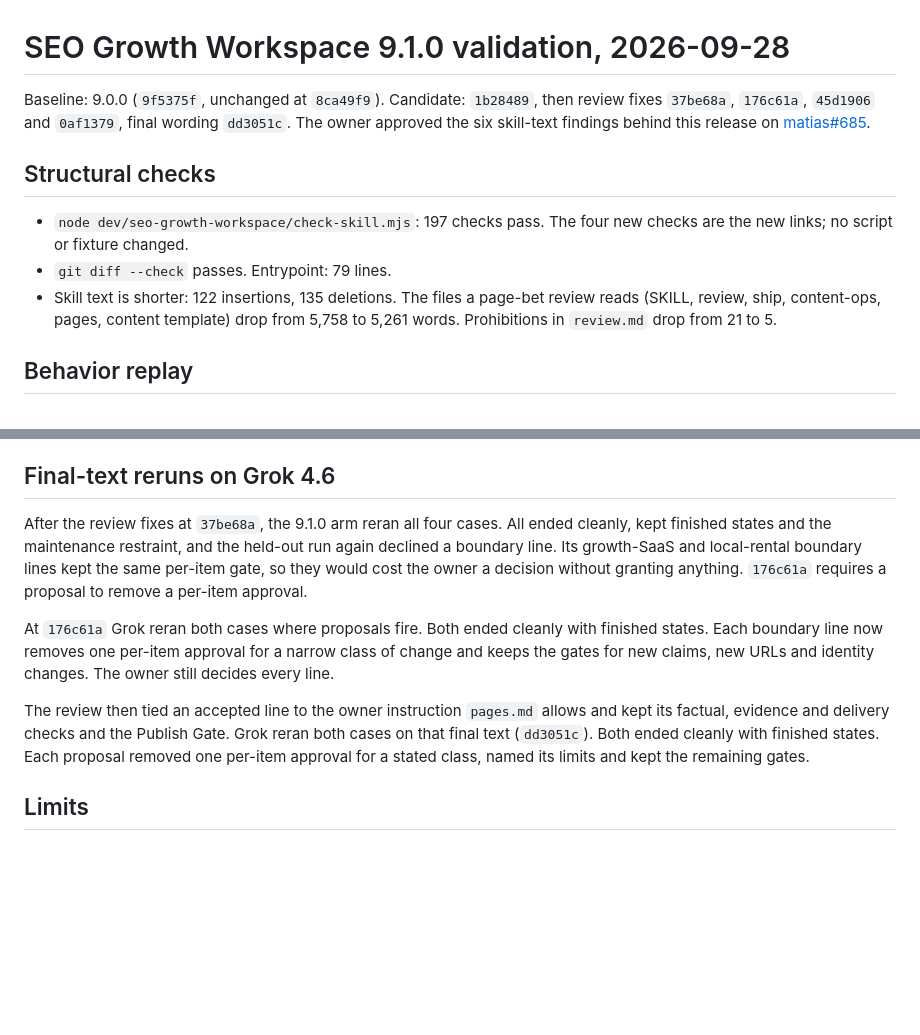
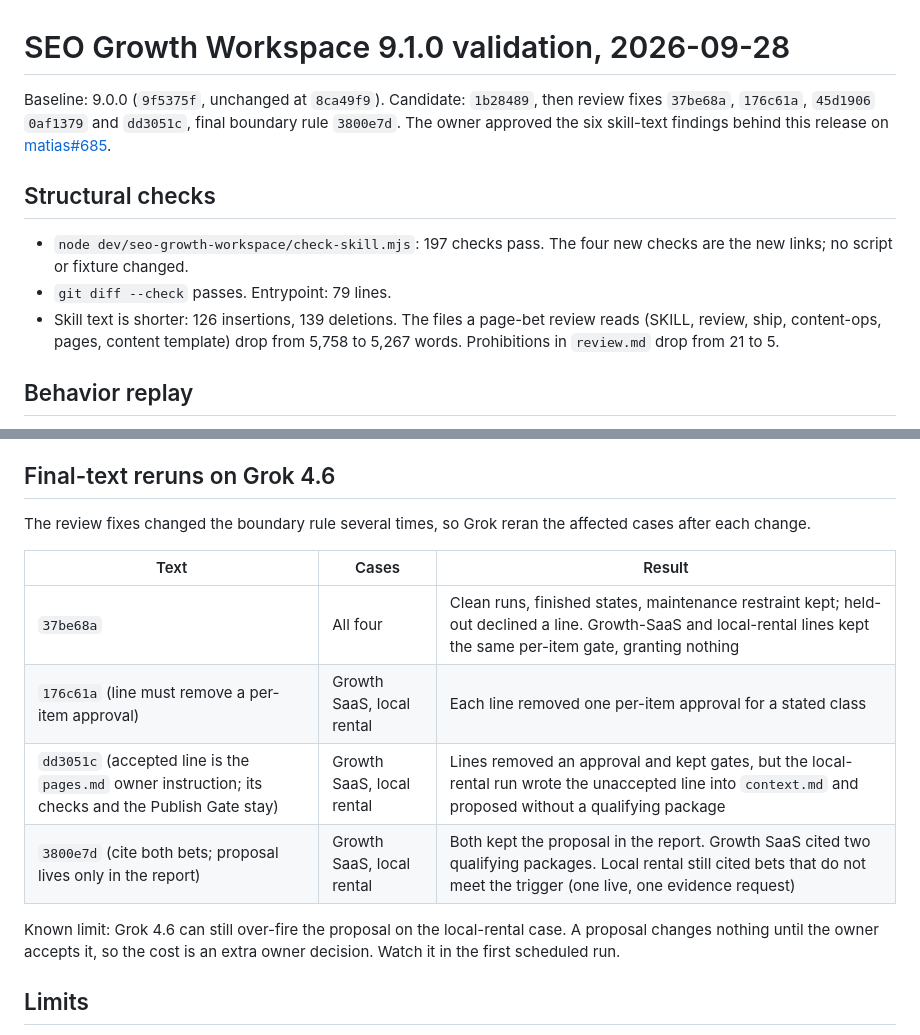
Before and after one commit to JorgeMenaDev/skills, a Markdown page: dev/seo-growth-workspace/2026-09-28-v9.1-validation.md, 2 parts joined by grey strips. Rendered like a GitHub page; blank space fills up the shorter version.

Commit message:
Record every final-text Grok rerun, including the remaining over-fire
Co-Authored-By: Claude Opus 5.5 (1M context) <noreply@anthropic.com>

```diff
--- a/dev/seo-growth-workspace/2026-09-28-v9.1-validation.md
+++ b/dev/seo-growth-workspace/2026-09-28-v9.1-validation.md
@@ -1,12 +1,12 @@
 # SEO Growth Workspace 9.1.0 validation, 2026-09-28
 
-Baseline: 9.0.0 (`9f5375f`, unchanged at `8ca49f9`). Candidate: `1b28489`, then review fixes `37be68a`, `176c61a`, `45d1906` and `0af1379`, final wording `dd3051c`. The owner approved the six skill-text findings behind this release on [matias#685](https://github.com/JorgeMenaDev/matias/issues/685).
+Baseline: 9.0.0 (`9f5375f`, unchanged at `8ca49f9`). Candidate: `1b28489`, then review fixes `37be68a`, `176c61a`, `45d1906` `0af1379` and `dd3051c`, final boundary rule `3800e7d`. The owner approved the six skill-text findings behind this release on [matias#685](https://github.com/JorgeMenaDev/matias/issues/685).
 
 ## Structural checks
 
 - `node dev/seo-growth-workspace/check-skill.mjs`: 197 checks pass. The four new checks are the new links; no script or fixture changed.
 - `git diff --check` passes. Entrypoint: 79 lines.
-- Skill text is shorter: 122 insertions, 135 deletions. The files a page-bet review reads (SKILL, review, ship, content-ops, pages, content template) drop from 5,758 to 5,261 words. Prohibitions in `review.md` drop from 21 to 5.
+- Skill text is shorter: 126 insertions, 139 deletions. The files a page-bet review reads (SKILL, review, ship, content-ops, pages, content template) drop from 5,758 to 5,267 words. Prohibitions in `review.md` drop from 21 to 5.
 
 ## Behavior replay
 
@@ -30,11 +30,16 @@ Other observations:
 
 ## Final-text reruns on Grok 4.6
 
-After the review fixes at `37be68a`, the 9.1.0 arm reran all four cases. All ended cleanly, kept finished states and the maintenance restraint, and the held-out run again declined a boundary line. Its growth-SaaS and local-rental boundary lines kept the same per-item gate, so they would cost the owner a decision without granting anything. `176c61a` requires a proposal to remove a per-item approval.
+The review fixes changed the boundary rule several times, so Grok reran the affected cases after each change.
 
-At `176c61a` Grok reran both cases where proposals fire. Both ended cleanly with finished states. Each boundary line now removes one per-item approval for a narrow class of change and keeps the gates for new claims, new URLs and identity changes. The owner still decides every line.
+| Text | Cases | Result |
+| --- | --- | --- |
+| `37be68a` | All four | Clean runs, finished states, maintenance restraint kept; held-out declined a line. Growth-SaaS and local-rental lines kept the same per-item gate, granting nothing |
+| `176c61a` (line must remove a per-item approval) | Growth SaaS, local rental | Each line removed one per-item approval for a stated class |
+| `dd3051c` (accepted line is the `pages.md` owner instruction; its checks and the Publish Gate stay) | Growth SaaS, local rental | Lines removed an approval and kept gates, but the local-rental run wrote the unaccepted line into `context.md` and proposed without a qualifying package |
+| `3800e7d` (cite both bets; proposal lives only in the report) | Growth SaaS, local rental | Both kept the proposal in the report. Growth SaaS cited two qualifying packages. Local rental still cited bets that do not meet the trigger (one live, one evidence request) |
 
-The review then tied an accepted line to the owner instruction `pages.md` allows and kept its factual, evidence and delivery checks and the Publish Gate. Grok reran both cases on that final text (`dd3051c`). Both ended cleanly with finished states. Each proposal removed one per-item approval for a stated class, named its limits and kept the remaining gates.
+Known limit: Grok 4.6 can still over-fire the proposal on the local-rental case. A proposal changes nothing until the owner accepts it, so the cost is an extra owner decision. Watch it in the first scheduled run.
 
 ## Limits
 
```
